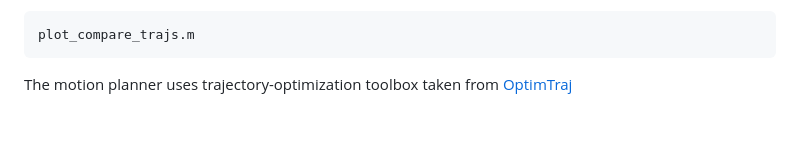
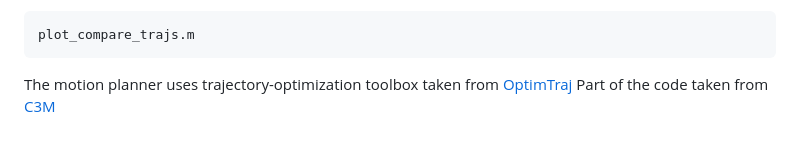
Before and after one commit to viveksharmaaa/NNRCCM, a Markdown page: README.md, the part around one of its changes. Drawn GitHub-style.

`````diff
--- a/README.md
+++ b/README.md
@@ -59,3 +59,4 @@ plot_compare_trajs.m
 ````
 
 The motion planner uses trajectory-optimization toolbox taken from [OptimTraj](https://github.com/MatthewPeterKelly/OptimTraj)
+Part of the code taken from [C3M](https://github.com/sundw2014/C3M)
`````
Also changed, not shown: other parts of README.md (+1 -1 lines).
